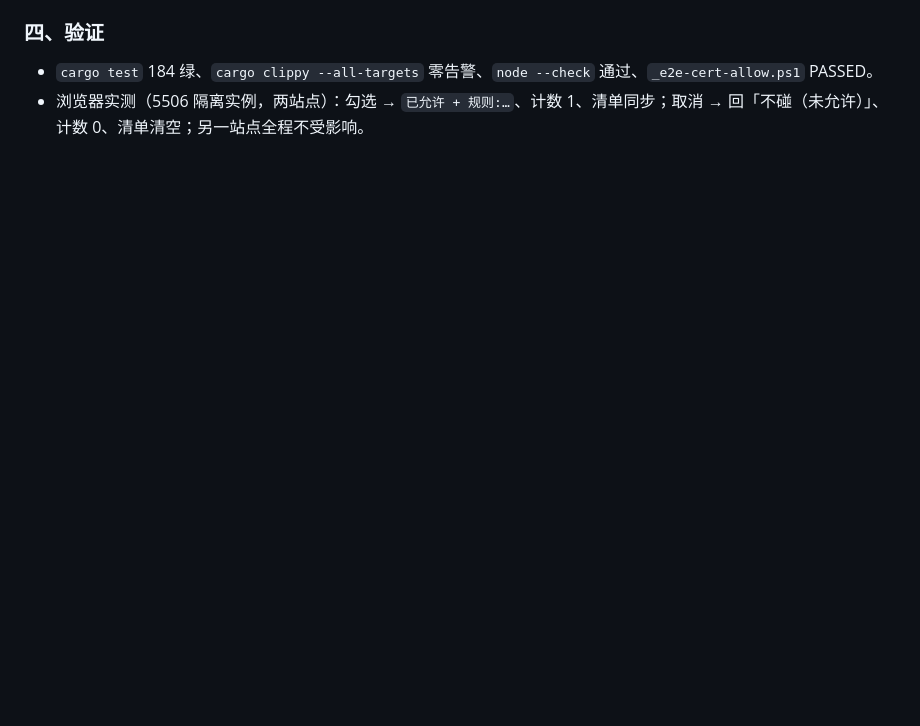
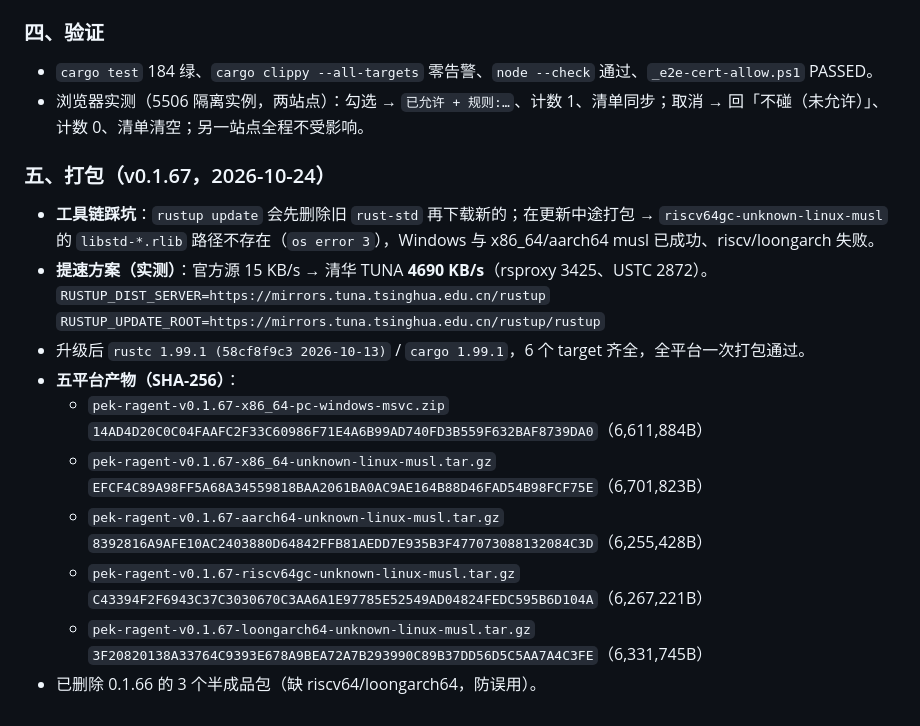
Before and after one commit to RemoteAll/Pek.RAgent, a Markdown page: docs/决策记录.md, the part around the change. GitHub-like rendering; blank space fills up the shorter version.

Commit message:
docs: 补记 v0.1.67 五平台打包与 rustup 镜像提速

```diff
--- a/docs/决策记录.md
+++ b/docs/决策记录.md
@@ -417,3 +417,18 @@ Get-ChildItem 'C:\ProgramData' -Directory -Force -ErrorAction SilentlyContinue |
 
 - `cargo test` 184 绿、`cargo clippy --all-targets` 零告警、`node --check` 通过、`_e2e-cert-allow.ps1` PASSED。
 - 浏览器实测（5506 隔离实例，两站点）：勾选 → `已允许 + 规则:…`、计数 1、清单同步；取消 → 回「不碰（未允许）」、计数 0、清单清空；另一站点全程不受影响。
+
+### 五、打包（v0.1.67，2026-10-24）
+
+- **工具链踩坑**：`rustup update` 会先删除旧 `rust-std` 再下载新的；在更新中途打包 → `riscv64gc-unknown-linux-musl` 的 `libstd-*.rlib` 路径不存在（`os error 3`），Windows 与 x86_64/aarch64 musl 已成功、riscv/loongarch 失败。
+- **提速方案（实测）**：官方源 15 KB/s → 清华 TUNA **4690 KB/s**（rsproxy 3425、USTC 2872）。
+  `RUSTUP_DIST_SERVER=https://mirrors.tuna.tsinghua.edu.cn/rustup`
+  `RUSTUP_UPDATE_ROOT=https://mirrors.tuna.tsinghua.edu.cn/rustup/rustup`
+- 升级后 `rustc 1.99.1 (58cf8f9c3 2026-10-13)` / `cargo 1.99.1`，6 个 target 齐全，全平台一次打包通过。
+- **五平台产物（SHA-256）**：
+  - `pek-ragent-v0.1.67-x86_64-pc-windows-msvc.zip` `14AD4D20C0C04FAAFC2F33C60986F71E4A6B99AD740FD3B559F632BAF8739DA0`（6,611,884B）
+  - `pek-ragent-v0.1.67-x86_64-unknown-linux-musl.tar.gz` `EFCF4C89A98FF5A68A34559818BAA2061BA0AC9AE164B88D46FAD54B98FCF75E`（6,701,823B）
+  - `pek-ragent-v0.1.67-aarch64-unknown-linux-musl.tar.gz` `8392816A9AFE10AC2403880D64842FFB81AEDD7E935B3F477073088132084C3D`（6,255,428B）
+  - `pek-ragent-v0.1.67-riscv64gc-unknown-linux-musl.tar.gz` `C43394F2F6943C37C3030670C3AA6A1E97785E52549AD04824FEDC595B6D104A`（6,267,221B）
+  - `pek-ragent-v0.1.67-loongarch64-unknown-linux-musl.tar.gz` `3F20820138A33764C9393E678A9BEA72A7B293990C89B37DD56D5C5AA7A4C3FE`（6,331,745B）
+- 已删除 0.1.66 的 3 个半成品包（缺 riscv64/loongarch64，防误用）。
```
